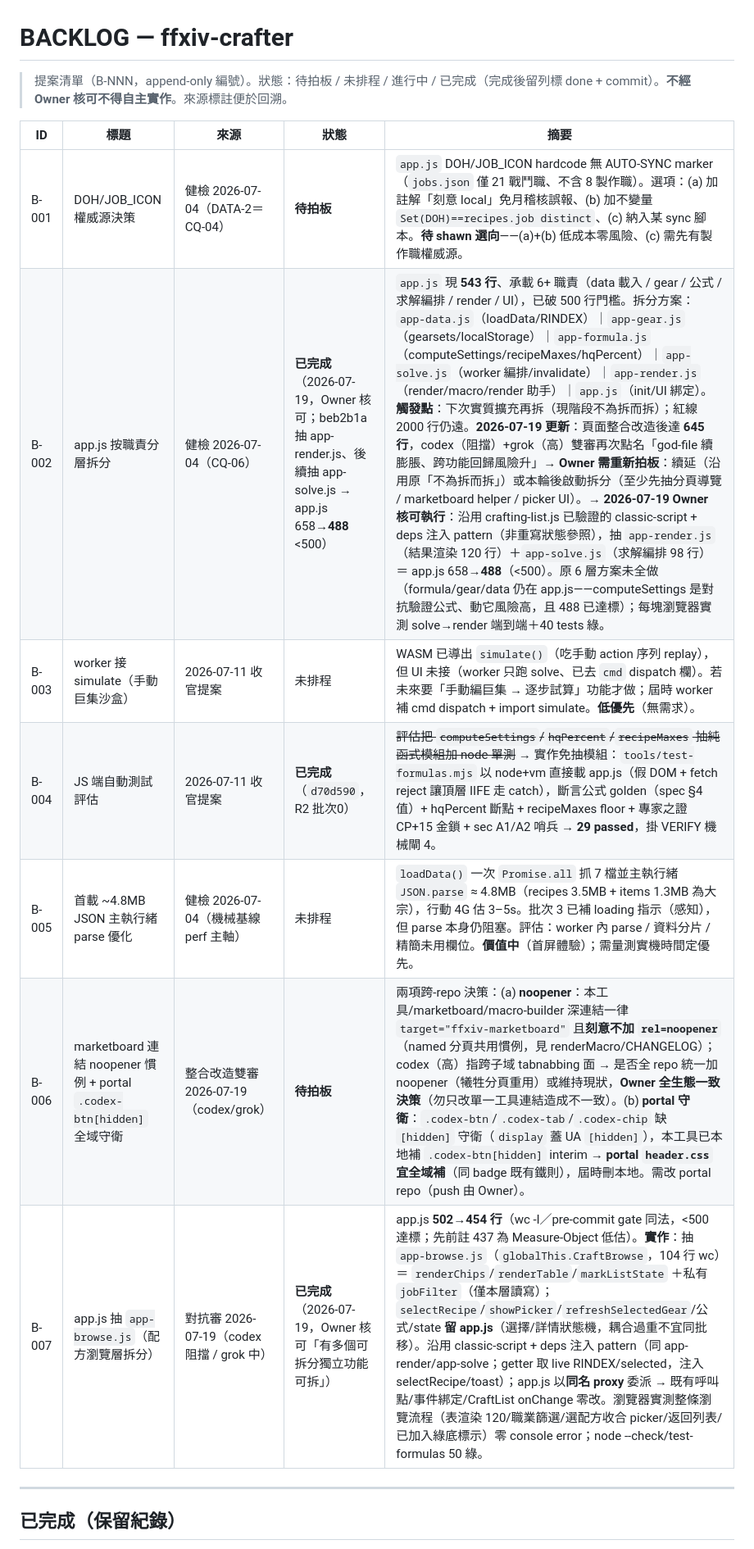
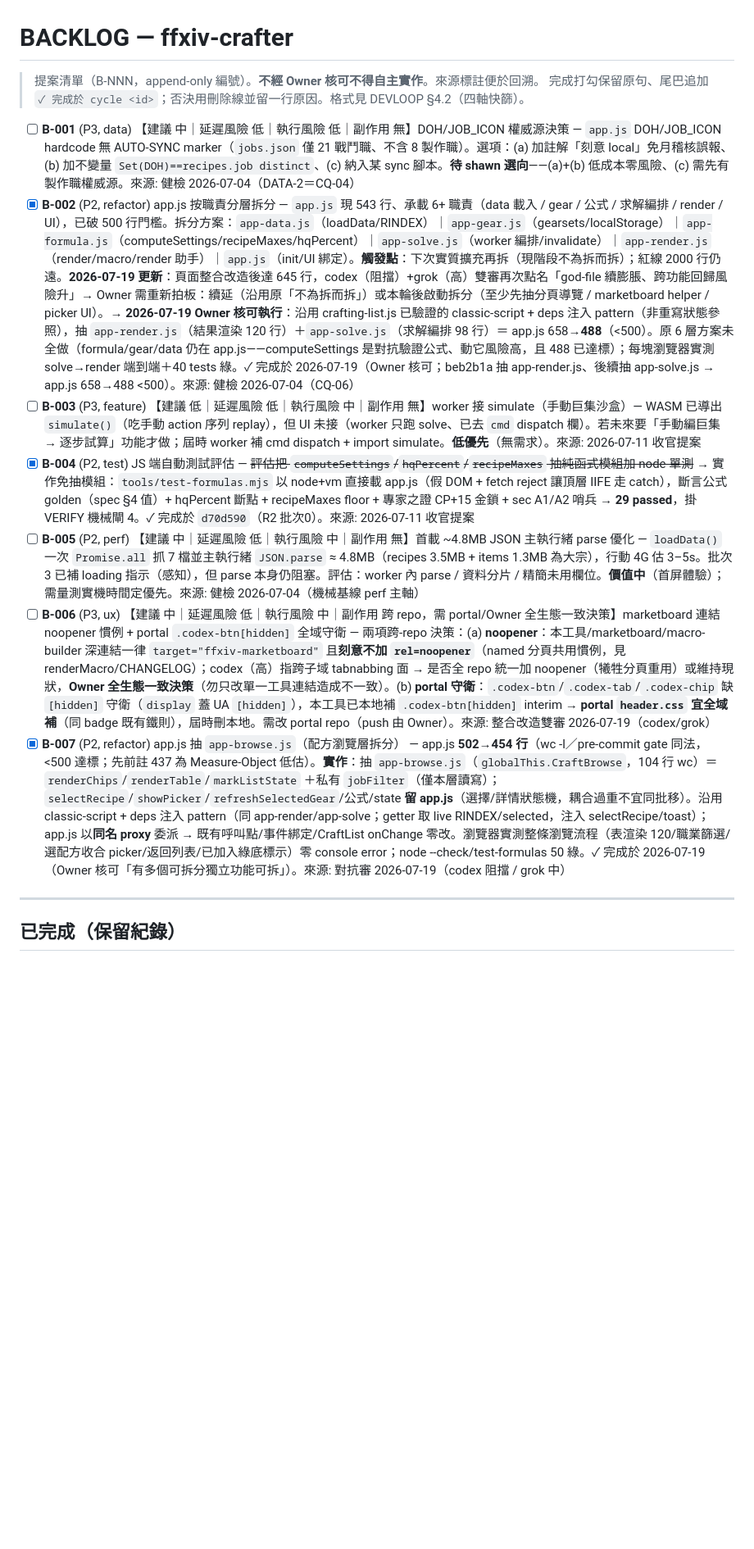
Before and after one commit to FFXIV-TW-tools/ffxiv-crafter, a Markdown page: docs/BACKLOG.md, the part around the change. Shown at 82% size. Rendered like a GitHub page; blank space fills up the shorter version.

Commit message:
docs: BACKLOG 改 DEVLOOP §4.2 checkbox 制（對齊跨專案格式）

```diff
--- a/docs/BACKLOG.md
+++ b/docs/BACKLOG.md
@@ -1,16 +1,15 @@
 # BACKLOG — ffxiv-crafter
 
-> 提案清單（B-NNN，append-only 編號）。狀態：待拍板 / 未排程 / 進行中 / 已完成（完成後留列標 done + commit）。**不經 Owner 核可不得自主實作**。來源標註便於回溯。
+> 提案清單（B-NNN，append-only 編號）。**不經 Owner 核可不得自主實作**。來源標註便於回溯。
+> 完成打勾保留原句、尾巴追加 `✓ 完成於 cycle <id>`；否決用刪除線並留一行原因。格式見 DEVLOOP §4.2（四軸快篩）。
 
-| ID | 標題 | 來源 | 狀態 | 摘要 |
-|----|------|------|------|------|
-| B-001 | DOH/JOB_ICON 權威源決策 | 健檢 2026-07-04（DATA-2＝CQ-04） | **待拍板** | `app.js` DOH/JOB_ICON hardcode 無 AUTO-SYNC marker（`jobs.json` 僅 21 戰鬥職、不含 8 製作職）。選項：(a) 加註解「刻意 local」免月稽核誤報、(b) 加不變量 `Set(DOH)==recipes.job distinct`、(c) 納入某 sync 腳本。**待 shawn 選向**——(a)+(b) 低成本零風險、(c) 需先有製作職權威源。 |
-| B-002 | app.js 按職責分層拆分 | 健檢 2026-07-04（CQ-06） | **已完成**（2026-07-19，Owner 核可；beb2b1a 抽 app-render.js、後續抽 app-solve.js → app.js 658→**488** <500） | `app.js` 現 **543 行**、承載 6+ 職責（data 載入 / gear / 公式 / 求解編排 / render / UI），已破 500 行門檻。拆分方案：`app-data.js`（loadData/RINDEX）｜`app-gear.js`（gearsets/localStorage）｜`app-formula.js`（computeSettings/recipeMaxes/hqPercent）｜`app-solve.js`（worker 編排/invalidate）｜`app-render.js`（render/macro/render 助手）｜`app.js`（init/UI 綁定）。**觸發點**：下次實質擴充再拆（現階段不為拆而拆）；紅線 2000 行仍遠。**2026-07-19 更新**：頁面整合改造後達 **645 行**，codex（阻擋）+grok（高）雙審再次點名「god-file 續膨脹、跨功能回歸風險升」→ **Owner 需重新拍板**：續延（沿用原「不為拆而拆」）或本輪後啟動拆分（至少先抽分頁導覽 / marketboard helper / picker UI）。**→ 2026-07-19 Owner 核可執行**：沿用 crafting-list.js 已驗證的 classic-script + deps 注入 pattern（非重寫狀態參照），抽 `app-render.js`（結果渲染 120 行）＋`app-solve.js`（求解編排 98 行）＝ app.js 658→**488**（<500）。原 6 層方案未全做（formula/gear/data 仍在 app.js——computeSettings 是對抗驗證公式、動它風險高，且 488 已達標）；每塊瀏覽器實測 solve→render 端到端＋40 tests 綠。 |
-| B-003 | worker 接 simulate（手動巨集沙盒） | 2026-07-11 收官提案 | 未排程 | WASM 已導出 `simulate()`（吃手動 action 序列 replay），但 UI 未接（worker 只跑 solve、已去 `cmd` dispatch 欄）。若未來要「手動編巨集 → 逐步試算」功能才做；屆時 worker 補 cmd dispatch + import simulate。**低優先**（無需求）。 |
-| B-004 | JS 端自動測試評估 | 2026-07-11 收官提案 | **已完成**（`d70d590`，R2 批次0） | ~~評估把 `computeSettings`/`hqPercent`/`recipeMaxes` 抽純函式模組加 node 單測~~ → 實作免抽模組：`tools/test-formulas.mjs` 以 node+vm 直接載 app.js（假 DOM + fetch reject 讓頂層 IIFE 走 catch），斷言公式 golden（spec §4 值）+ hqPercent 斷點 + recipeMaxes floor + 專家之證 CP+15 金鎖 + sec A1/A2 哨兵 → **29 passed**，掛 VERIFY 機械閘 4。 |
-| B-005 | 首載 ~4.8MB JSON 主執行緒 parse 優化 | 健檢 2026-07-04（機械基線 perf 主軸） | 未排程 | `loadData()` 一次 `Promise.all` 抓 7 檔並主執行緒 `JSON.parse` ≈ 4.8MB（recipes 3.5MB + items 1.3MB 為大宗），行動 4G 估 3–5s。批次 3 已補 loading 指示（感知），但 parse 本身仍阻塞。評估：worker 內 parse / 資料分片 / 精簡未用欄位。**價值中**（首屏體驗）；需量測實機時間定優先。 |
-| B-006 | marketboard 連結 noopener 慣例 + portal `.codex-btn[hidden]` 全域守衛 | 整合改造雙審 2026-07-19（codex/grok） | **待拍板** | 兩項跨-repo 決策：(a) **noopener**：本工具/marketboard/macro-builder 深連結一律 `target="ffxiv-marketboard"` 且**刻意不加 `rel=noopener`**（named 分頁共用慣例，見 renderMacro/CHANGELOG）；codex（高）指跨子域 tabnabbing 面 → 是否全 repo 統一加 noopener（犧牲分頁重用）或維持現狀，**Owner 全生態一致決策**（勿只改單一工具連結造成不一致）。(b) **portal 守衛**：`.codex-btn`/`.codex-tab`/`.codex-chip` 缺 `[hidden]` 守衛（`display` 蓋 UA `[hidden]`），本工具已本地補 `.codex-btn[hidden]` interim → **portal `header.css` 宜全域補**（同 badge 既有鐵則），屆時刪本地。需改 portal repo（push 由 Owner）。 |
-| B-007 | app.js 抽 `app-browse.js`（配方瀏覽層拆分） | 對抗審 2026-07-19（codex 阻擋 / grok 中） | **已完成**（2026-07-19，Owner 核可「有多個可拆分獨立功能可拆」）| app.js **502→454 行**（wc -l／pre-commit gate 同法，<500 達標；先前註 437 為 Measure-Object 低估）。**實作**：抽 `app-browse.js`（`globalThis.CraftBrowse`，104 行 wc）＝ `renderChips`/`renderTable`/`markListState` ＋私有 `jobFilter`（僅本層讀寫）；`selectRecipe`/`showPicker`/`refreshSelectedGear`/公式/state **留 app.js**（選擇/詳情狀態機，耦合過重不宜同批移）。沿用 classic-script + deps 注入 pattern（同 app-render/app-solve；getter 取 live RINDEX/selected，注入 selectRecipe/toast）；app.js 以**同名 proxy** 委派 → 既有呼叫點/事件綁定/CraftList onChange 零改。瀏覽器實測整條瀏覽流程（表渲染 120/職業篩選/選配方收合 picker/返回列表/已加入綠底標示）零 console error；node --check/test-formulas 50 綠。 |
+- [ ] **B-001** (P3, data) 【建議 中｜延遲風險 低｜執行風險 低｜副作用 無】DOH/JOB_ICON 權威源決策 — `app.js` DOH/JOB_ICON hardcode 無 AUTO-SYNC marker（`jobs.json` 僅 21 戰鬥職、不含 8 製作職）。選項：(a) 加註解「刻意 local」免月稽核誤報、(b) 加不變量 `Set(DOH)==recipes.job distinct`、(c) 納入某 sync 腳本。**待 shawn 選向**——(a)+(b) 低成本零風險、(c) 需先有製作職權威源。來源: 健檢 2026-07-04（DATA-2＝CQ-04）
+- [x] **B-002** (P2, refactor) app.js 按職責分層拆分 — `app.js` 現 543 行、承載 6+ 職責（data 載入 / gear / 公式 / 求解編排 / render / UI），已破 500 行門檻。拆分方案：`app-data.js`（loadData/RINDEX）｜`app-gear.js`（gearsets/localStorage）｜`app-formula.js`（computeSettings/recipeMaxes/hqPercent）｜`app-solve.js`（worker 編排/invalidate）｜`app-render.js`（render/macro/render 助手）｜`app.js`（init/UI 綁定）。**觸發點**：下次實質擴充再拆（現階段不為拆而拆）；紅線 2000 行仍遠。**2026-07-19 更新**：頁面整合改造後達 645 行，codex（阻擋）+grok（高）雙審再次點名「god-file 續膨脹、跨功能回歸風險升」→ Owner 需重新拍板：續延（沿用原「不為拆而拆」）或本輪後啟動拆分（至少先抽分頁導覽 / marketboard helper / picker UI）。**→ 2026-07-19 Owner 核可執行**：沿用 crafting-list.js 已驗證的 classic-script + deps 注入 pattern（非重寫狀態參照），抽 `app-render.js`（結果渲染 120 行）＋`app-solve.js`（求解編排 98 行）＝ app.js 658→**488**（<500）。原 6 層方案未全做（formula/gear/data 仍在 app.js——computeSettings 是對抗驗證公式、動它風險高，且 488 已達標）；每塊瀏覽器實測 solve→render 端到端＋40 tests 綠。✓ 完成於 2026-07-19（Owner 核可；beb2b1a 抽 app-render.js、後續抽 app-solve.js → app.js 658→488 <500）。來源: 健檢 2026-07-04（CQ-06）
+- [ ] **B-003** (P3, feature) 【建議 低｜延遲風險 低｜執行風險 中｜副作用 無】worker 接 simulate（手動巨集沙盒）— WASM 已導出 `simulate()`（吃手動 action 序列 replay），但 UI 未接（worker 只跑 solve、已去 `cmd` dispatch 欄）。若未來要「手動編巨集 → 逐步試算」功能才做；屆時 worker 補 cmd dispatch + import simulate。**低優先**（無需求）。來源: 2026-07-11 收官提案
+- [x] **B-004** (P2, test) JS 端自動測試評估 — ~~評估把 `computeSettings`/`hqPercent`/`recipeMaxes` 抽純函式模組加 node 單測~~ → 實作免抽模組：`tools/test-formulas.mjs` 以 node+vm 直接載 app.js（假 DOM + fetch reject 讓頂層 IIFE 走 catch），斷言公式 golden（spec §4 值）+ hqPercent 斷點 + recipeMaxes floor + 專家之證 CP+15 金鎖 + sec A1/A2 哨兵 → **29 passed**，掛 VERIFY 機械閘 4。✓ 完成於 `d70d590`（R2 批次0）。來源: 2026-07-11 收官提案
+- [ ] **B-005** (P2, perf) 【建議 中｜延遲風險 低｜執行風險 中｜副作用 無】首載 ~4.8MB JSON 主執行緒 parse 優化 — `loadData()` 一次 `Promise.all` 抓 7 檔並主執行緒 `JSON.parse` ≈ 4.8MB（recipes 3.5MB + items 1.3MB 為大宗），行動 4G 估 3–5s。批次 3 已補 loading 指示（感知），但 parse 本身仍阻塞。評估：worker 內 parse / 資料分片 / 精簡未用欄位。**價值中**（首屏體驗）；需量測實機時間定優先。來源: 健檢 2026-07-04（機械基線 perf 主軸）
+- [ ] **B-006** (P3, ux) 【建議 中｜延遲風險 低｜執行風險 中｜副作用 跨 repo，需 portal/Owner 全生態一致決策】marketboard 連結 noopener 慣例 + portal `.codex-btn[hidden]` 全域守衛 — 兩項跨-repo 決策：(a) **noopener**：本工具/marketboard/macro-builder 深連結一律 `target="ffxiv-marketboard"` 且**刻意不加 `rel=noopener`**（named 分頁共用慣例，見 renderMacro/CHANGELOG）；codex（高）指跨子域 tabnabbing 面 → 是否全 repo 統一加 noopener（犧牲分頁重用）或維持現狀，**Owner 全生態一致決策**（勿只改單一工具連結造成不一致）。(b) **portal 守衛**：`.codex-btn`/`.codex-tab`/`.codex-chip` 缺 `[hidden]` 守衛（`display` 蓋 UA `[hidden]`），本工具已本地補 `.codex-btn[hidden]` interim → **portal `header.css` 宜全域補**（同 badge 既有鐵則），屆時刪本地。需改 portal repo（push 由 Owner）。來源: 整合改造雙審 2026-07-19（codex/grok）
+- [x] **B-007** (P2, refactor) app.js 抽 `app-browse.js`（配方瀏覽層拆分） — app.js **502→454 行**（wc -l／pre-commit gate 同法，<500 達標；先前註 437 為 Measure-Object 低估）。**實作**：抽 `app-browse.js`（`globalThis.CraftBrowse`，104 行 wc）＝ `renderChips`/`renderTable`/`markListState` ＋私有 `jobFilter`（僅本層讀寫）；`selectRecipe`/`showPicker`/`refreshSelectedGear`/公式/state **留 app.js**（選擇/詳情狀態機，耦合過重不宜同批移）。沿用 classic-script + deps 注入 pattern（同 app-render/app-solve；getter 取 live RINDEX/selected，注入 selectRecipe/toast）；app.js 以**同名 proxy** 委派 → 既有呼叫點/事件綁定/CraftList onChange 零改。瀏覽器實測整條瀏覽流程（表渲染 120/職業篩選/選配方收合 picker/返回列表/已加入綠底標示）零 console error；node --check/test-formulas 50 綠。✓ 完成於 2026-07-19（Owner 核可「有多個可拆分獨立功能可拆」）。來源: 對抗審 2026-07-19（codex 阻擋 / grok 中）
 
 ---
 
```
